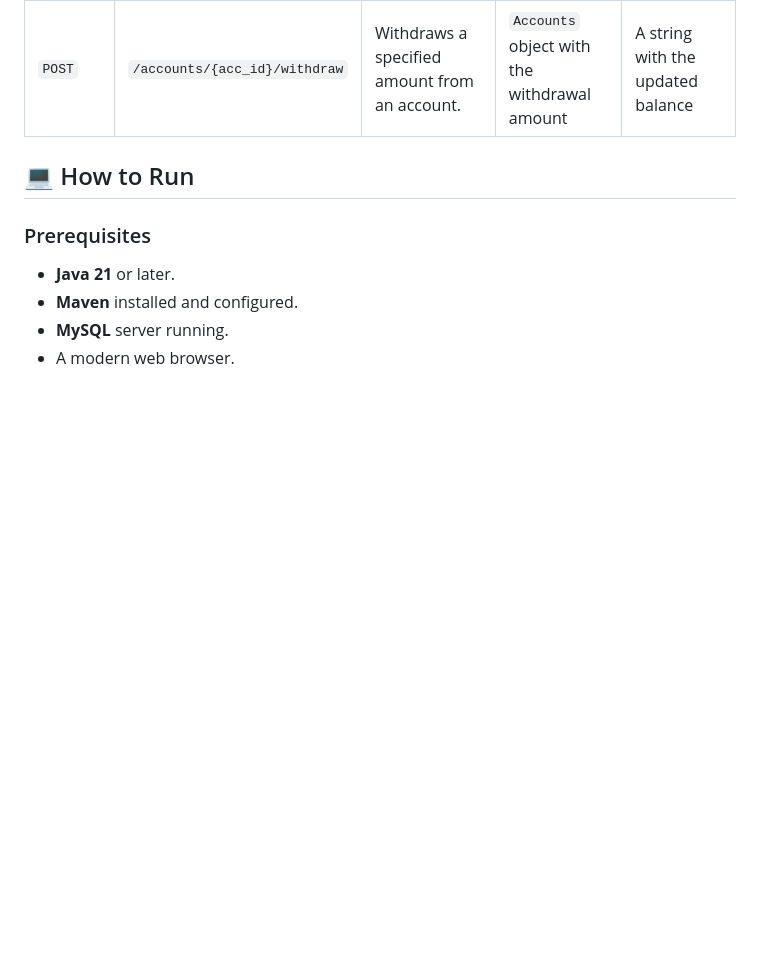
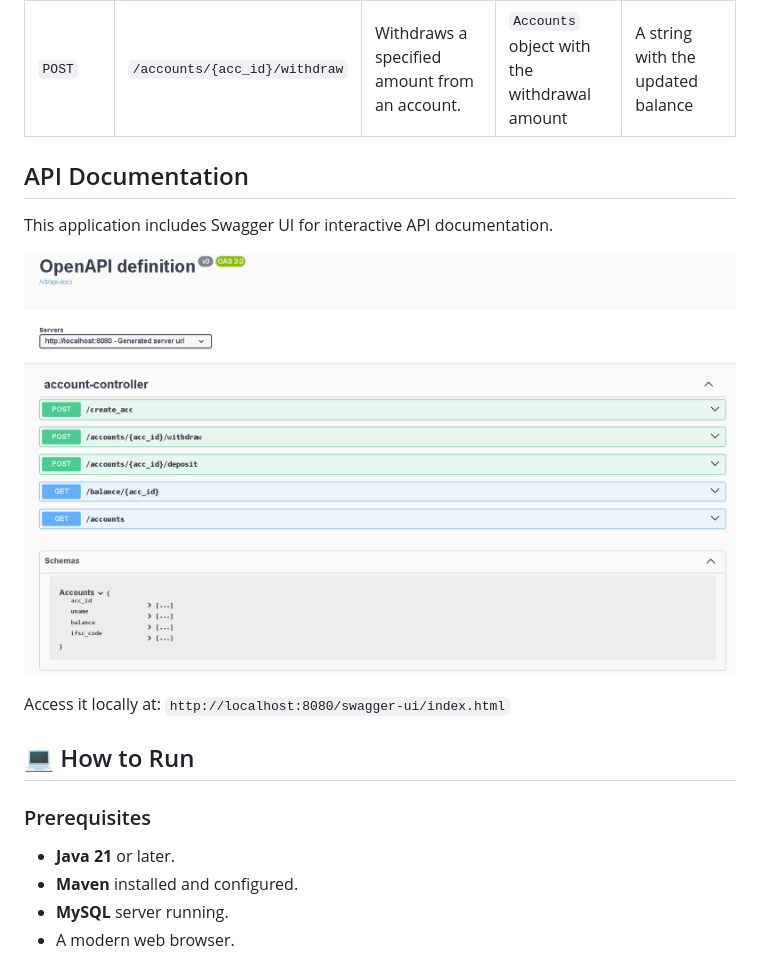
Before and after one commit to balakrishnabadri25/Bank-Management-System, a Markdown page: README.md, the part around the change. GitHub-like rendering; blank space fills up the shorter version.

Commit message:
Update README with API documentation information
Added section for API documentation with Swagger UI details.

```diff
--- a/README.md
+++ b/README.md
@@ -40,6 +40,14 @@ The backend exposes the following REST endpoints to manage bank accounts:
 | `GET`       | `/balance/{acc_id}`            | Retrieves the balance of a specific account. | -                 | The account balance (integer)  |
 | `POST`      | `/accounts/{acc_id}/deposit`   | Deposits a specified amount into an account. | `Accounts` object with the deposit amount | A string with the updated balance |
 | `POST`      | `/accounts/{acc_id}/withdraw`  | Withdraws a specified amount from an account. | `Accounts` object with the withdrawal amount | A string with the updated balance |
+
+## API Documentation
+
+This application includes Swagger UI for interactive API documentation.
+
+![Swagger UI](assets/APIdoc.png)
+
+Access it locally at: `http://localhost:8080/swagger-ui/index.html`
 
 ## 💻 How to Run
 
```
